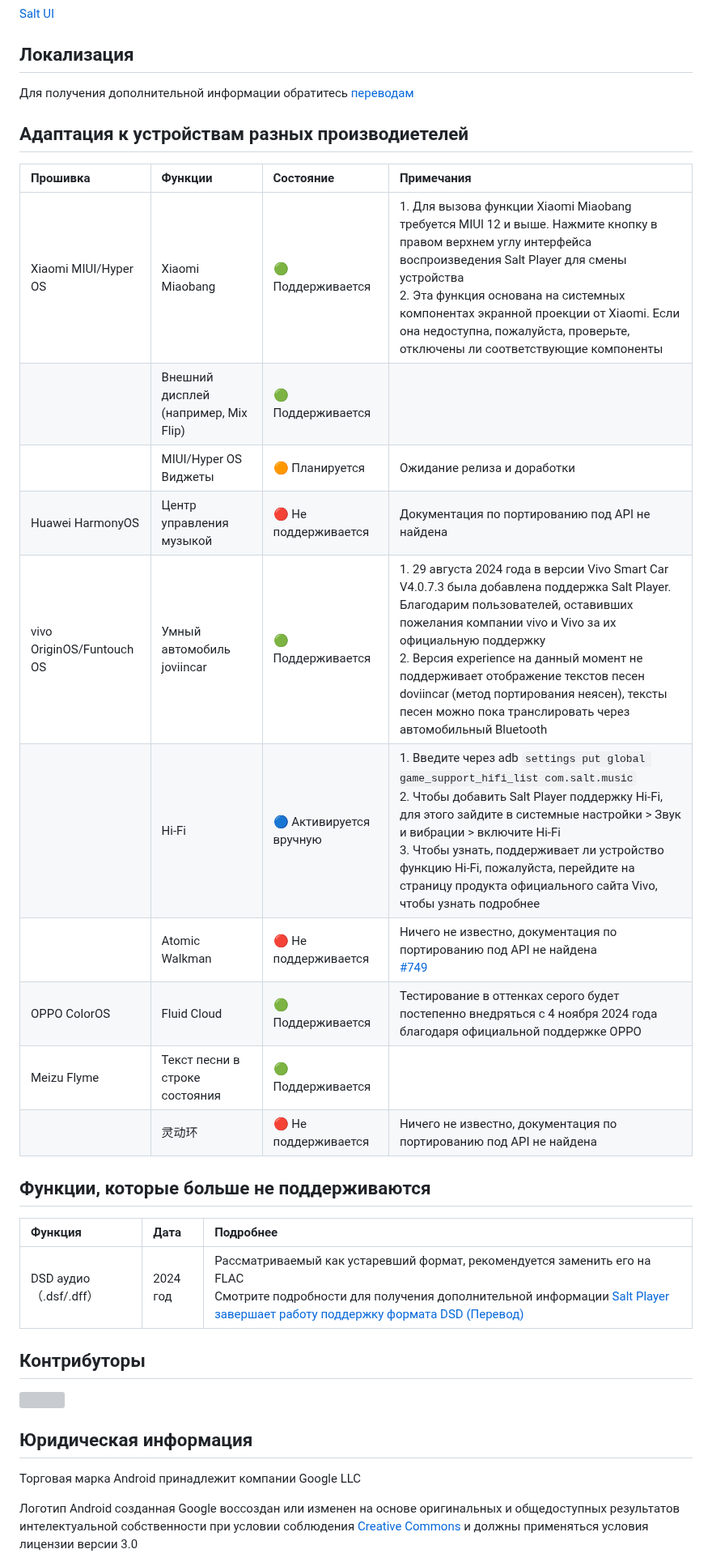
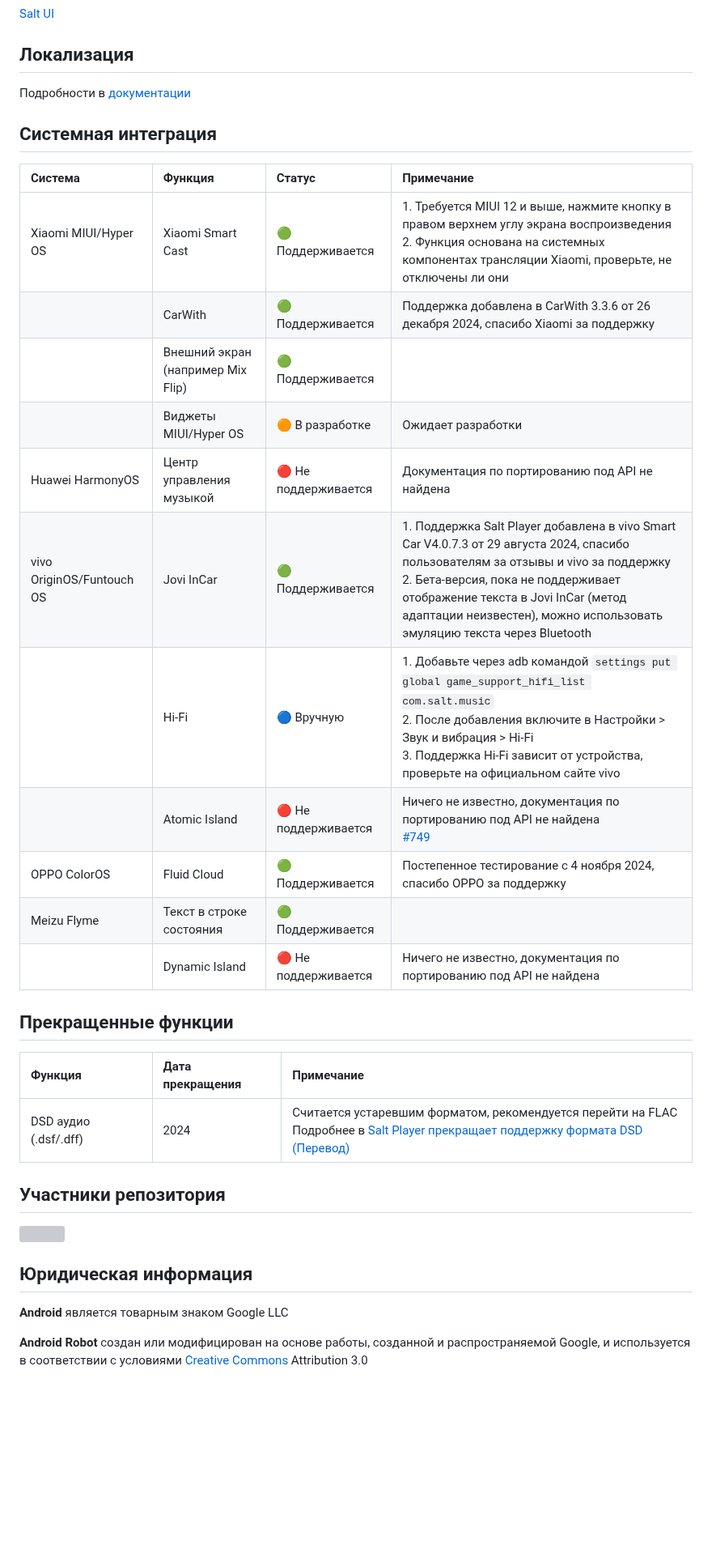
Before and after one commit to Moriafly/SaltPlayerSource, a Markdown page: README-RU.md, the part around one of its changes. Shown at 81% size. Rendered like a GitHub page; blank space fills up the shorter version; grey boxes are pictures that could not be loaded.

Commit message:
fix: откорректирован и дополнен русский перевод

```diff
--- a/README-RU.md
+++ b/README-RU.md
@@ -43,30 +44,31 @@ Salt Player *для Android* требуется система на Android 6.0
 
 ## Локализация
 
-Для получения дополнительной информации обратитесь [переводам](https://github.com/Moriafly/SaltPlayerSource/tree/main/translations)
+Подробности в [документации](https://github.com/Moriafly/SaltPlayerSource/tree/main/translations)
 
-## Адаптация к устройствам разных производиетелей
+## Системная интеграция
 
-| Прошивка | Функции | Состояние | Примечания |
+| Система | Функция | Статус | Примечание |
 |:--|:--|:--|:--|
-| Xiaomi MIUI/Hyper OS | Xiaomi Miaobang | 🟢 Поддерживается | 1. Для вызова функции Xiaomi Miaobang требуется MIUI 12 и выше. Нажмите кнопку в правом верхнем углу интерфейса воспроизведения Salt Player для смены устройства <br> 2. Эта функция основана на системных компонентах экранной проекции от Xiaomi. Если она недоступна, пожалуйста, проверьте, отключены ли соответствующие компоненты |
-| | Внешний дисплей (например, Mix Flip) | 🟢 Поддерживается | |
-| | MIUI/Hyper OS Виджеты | 🟠 Планируется | Ожидание релиза и доработки |
+| Xiaomi MIUI/Hyper OS | Xiaomi Smart Cast | 🟢 Поддерживается | 1. Требуется MIUI 12 и выше, нажмите кнопку в правом верхнем углу экрана воспроизведения <br> 2. Функция основана на системных компонентах трансляции Xiaomi, проверьте, не отключены ли они |
+| | CarWith | 🟢 Поддерживается | Поддержка добавлена в CarWith 3.3.6 от 26 декабря 2024, спасибо Xiaomi за поддержку |
+| | Внешний экран (например Mix Flip) | 🟢 Поддерживается | |
+| | Виджеты MIUI/Hyper OS | 🟠 В разработке | Ожидает разработки |
 | Huawei HarmonyOS | Центр управления музыкой | 🔴 Не поддерживается | Документация по портированию под API не найдена |
-| vivo OriginOS/Funtouch OS  | Умный автомобиль joviincar | 🟢 Поддерживается | 1. 29 августа 2024 года в версии Vivo Smart Car V4.0.7.3 была добавлена поддержка Salt Player. Благодарим пользователей, оставивших пожелания компании vivo и Vivo за их официальную поддержку <br> 2. Версия experience на данный момент не поддерживает отображение текстов песен doviincar (метод портирования неясен), тексты песен можно пока транслировать через автомобильный Bluetooth |
-| | Hi-Fi | 🔵 Активируется вручную | 1. Введите через adb `settings put global game_support_hifi_list com.salt.music` <br> 2. Чтобы добавить Salt Player поддержку Hi-Fi, для этого зайдите в системные настройки > Звук и вибрации > включите Hi-Fi <br> 3. Чтобы узнать, поддерживает ли устройство функцию Hi-Fi, пожалуйста, перейдите на страницу продукта официального сайта Vivo, чтобы узнать подробнее |
-| | Atomic Walkman | 🔴 Не поддерживается | Ничего не известно, документация по портированию под API не найдена <br> [#749](https://github.com/Moriafly/SaltPlayerSource/issues/749) |
-| OPPO ColorOS | Fluid Cloud | 🟢 Поддерживается | Тестирование в оттенках серого будет постепенно внедряться с 4 ноября 2024 года благодаря официальной поддержке OPPO |
-| Meizu Flyme | Текст песни в строке состояния | 🟢 Поддерживается | |
-| | 灵动环 | 🔴 Не поддерживается | Ничего не известно, документация по портированию под API не найдена |
+| vivo OriginOS/Funtouch OS | Jovi InCar | 🟢 Поддерживается | 1. Поддержка Salt Player добавлена в vivo Smart Car V4.0.7.3 от 29 августа 2024, спасибо пользователям за отзывы и vivo за поддержку <br> 2. Бета-версия, пока не поддерживает отображение текста в Jovi InCar (метод адаптации неизвестен), можно использовать эмуляцию текста через Bluetooth |
+| | Hi-Fi | 🔵 Вручную | 1. Добавьте через adb командой `settings put global game_support_hifi_list com.salt.music` <br> 2. После добавления включите в Настройки > Звук и вибрация > Hi-Fi <br> 3. Поддержка Hi-Fi зависит от устройства, проверьте на официальном сайте vivo |
+| | Atomic Island | 🔴 Не поддерживается | Ничего не известно, документация по портированию под API не найдена <br> [#749](https://github.com/Moriafly/SaltPlayerSource/issues/749) |
+| OPPO ColorOS | Fluid Cloud | 🟢 Поддерживается | Постепенное тестирование с 4 ноября 2024, спасибо OPPO за поддержку |
+| Meizu Flyme | Текст в строке состояния | 🟢 Поддерживается | |
+| | Dynamic Island | 🔴 Не поддерживается | Ничего не известно, документация по портированию под API не найдена |
 
-## Функции, которые больше не поддерживаются
+## Прекращенные функции
 
-| Функция | Дата | Подробнее |
+| Функция | Дата прекращения | Примечание |
 |:--|:--|:--|
-| DSD аудио（.dsf/.dff）| 2024 год | Рассматриваемый как устаревший формат, рекомендуется заменить его на FLAC <br> Смотрите подробности для получения дополнительной информации [Salt Player завершает работу поддержку формата DSD](https://github.com/Moriafly/SaltPlayerSource/blob/main/articles/240902_Deprecated_DSD.md) [(Перевод)](https://github.com/Moriafly/SaltPlayerSource/blob/main/articles/241123_Deprecated_DSD_russian_translate.md) |
+| DSD аудио (.dsf/.dff) | 2024 | Считается устаревшим форматом, рекомендуется перейти на FLAC <br> Подробнее в [Salt Player прекращает поддержку формата DSD](https://github.com/Moriafly/SaltPlayerSource/blob/main/articles/240902_Deprecated_DSD.md) [(Перевод)](https://github.com/Moriafly/SaltPlayerSource/blob/main/articles/241123_Deprecated_DSD_russian_translate.md) |
 
-## Контрибуторы
+## Участники репозитория
 
 <a href="https://github.com/Moriafly/SaltPlayerSource/graphs/contributors">
     <img src="https://contrib.rocks/image?repo=Moriafly/SaltPlayerSource&columns=12" />
@@ -74,7 +76,7 @@ Salt Player *для Android* требуется система на Android 6.0
 
 ## Юридическая информация
 
-Торговая марка Android принадлежит компании Google LLC
+**Android** является товарным знаком Google LLC
 
-Логотип Android созданная Google воссоздан или изменен на основе оригинальных и общедоступных результатов интелектуальной собственности при условии соблюдения [Сreative Сommons](https://creativecommons.org/licenses/by/3.0/) и должны применяться условия лицензии версии 3.0
+**Android Robot** создан или модифицирован на основе работы, созданной и распространяемой Google, и используется в соответствии с условиями [Creative Commons](https://creativecommons.org/licenses/by/3.0/) Attribution 3.0
 
```
Also changed, not shown: other parts of README-RU.md (+18 -17 lines).
